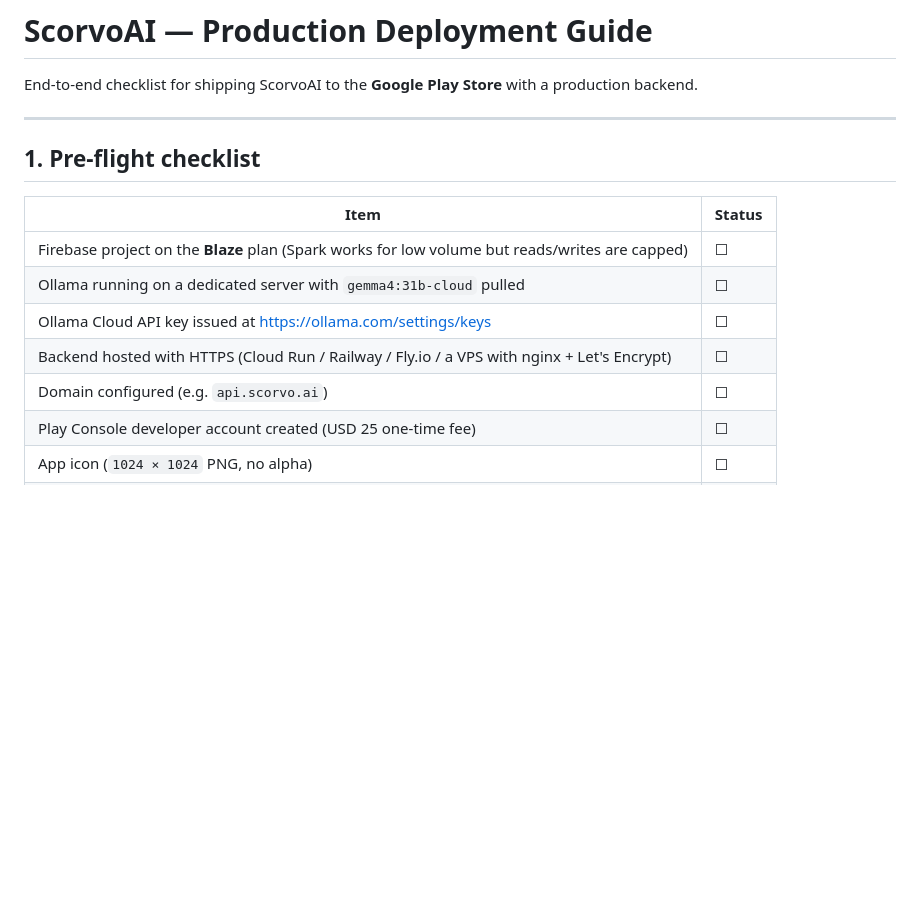
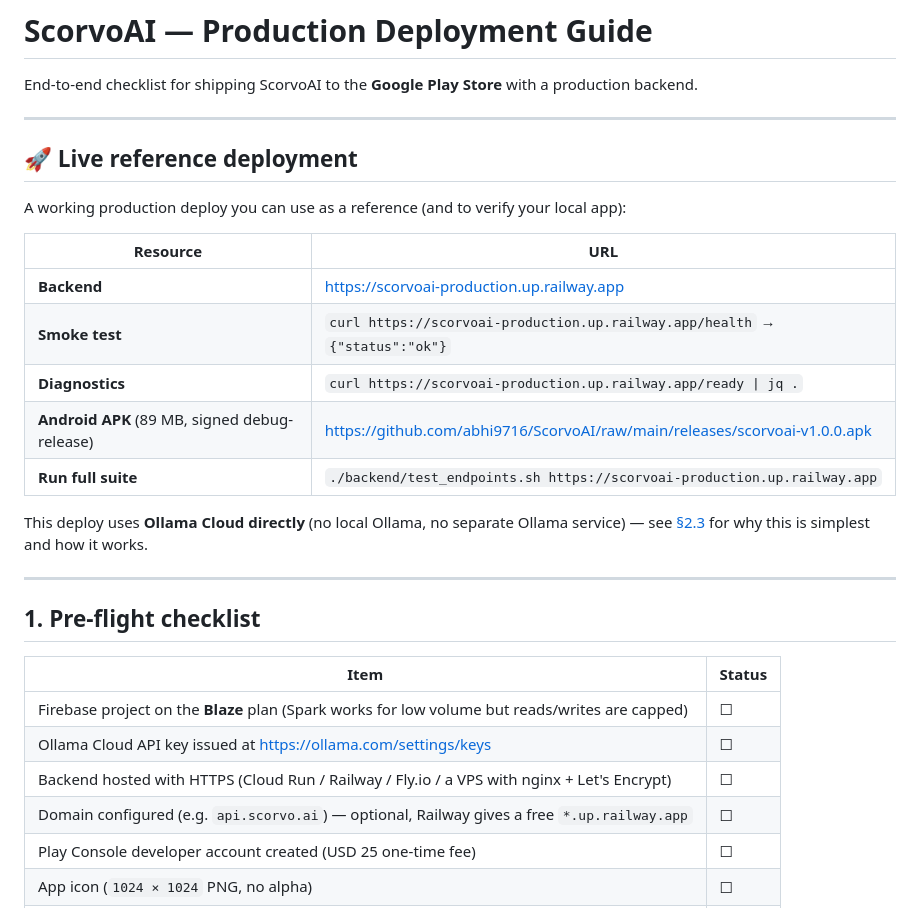
Before and after one commit to abhi9716/ScorvoAI, a Markdown page: docs/DEPLOYMENT.md, the part around one of its changes. Rendered like a GitHub page; blank space fills up the shorter version.

```diff
--- a/docs/DEPLOYMENT.md
+++ b/docs/DEPLOYMENT.md
@@ -1,6 +1,22 @@
 # ScorvoAI — Production Deployment Guide
 
 End-to-end checklist for shipping ScorvoAI to the **Google Play Store** with a production backend.
+
+---
+
+## 🚀 Live reference deployment
+
+A working production deploy you can use as a reference (and to verify your local app):
+
+| Resource | URL |
+| -------- | --- |
+| **Backend** | https://scorvoai-production.up.railway.app |
+| **Smoke test** | `curl https://scorvoai-production.up.railway.app/health` → `{"status":"ok"}` |
+| **Diagnostics** | `curl https://scorvoai-production.up.railway.app/ready \| jq .` |
+| **Android APK** (89 MB, signed debug-release) | https://github.com/abhi9716/ScorvoAI/raw/main/releases/scorvoai-v1.0.0.apk |
+| **Run full suite** | `./backend/test_endpoints.sh https://scorvoai-production.up.railway.app` |
+
+This deploy uses **Ollama Cloud directly** (no local Ollama, no separate Ollama service) — see [§2.3](#23-ollama-hosting) for why this is simplest and how it works.
 
 ---
 
@@ -9,10 +25,9 @@ End-to-end checklist for shipping ScorvoAI to the **Google Play Store** with a p
 | Item | Status |
 | ---- | ------ |
 | Firebase project on the **Blaze** plan (Spark works for low volume but reads/writes are capped) | ☐ |
-| Ollama running on a dedicated server with `gemma4:31b-cloud` pulled | ☐ |
 | Ollama Cloud API key issued at https://ollama.com/settings/keys | ☐ |
 | Backend hosted with HTTPS (Cloud Run / Railway / Fly.io / a VPS with nginx + Let's Encrypt) | ☐ |
-| Domain configured (e.g. `api.scorvo.ai`) | ☐ |
+| Domain configured (e.g. `api.scorvo.ai`) — optional, Railway gives a free `*.up.railway.app` | ☐ |
 | Play Console developer account created (USD 25 one-time fee) | ☐ |
 | App icon (`1024 × 1024` PNG, no alpha) | ☐ |
 | Feature graphic (`1024 × 500`) | ☐ |
```
Also changed, not shown: other parts of docs/DEPLOYMENT.md (+28 -24 lines).
